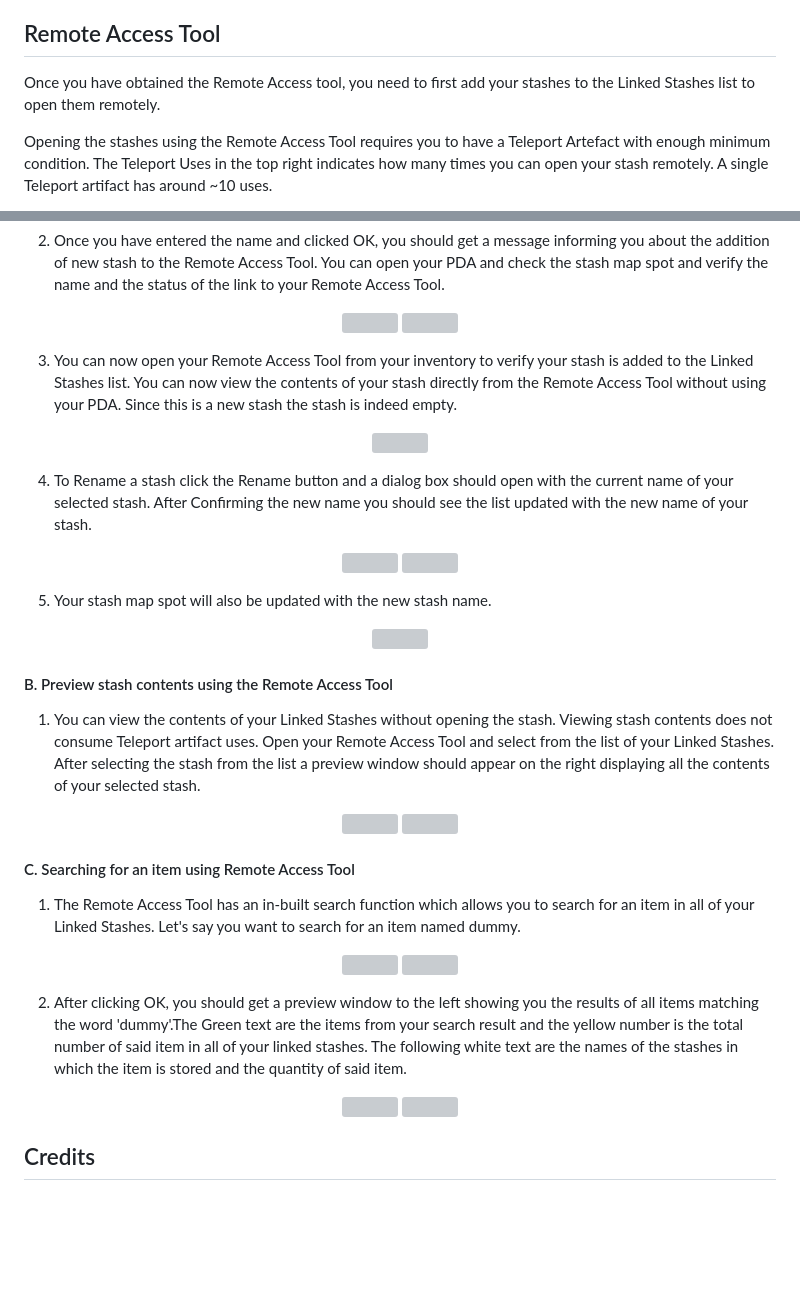
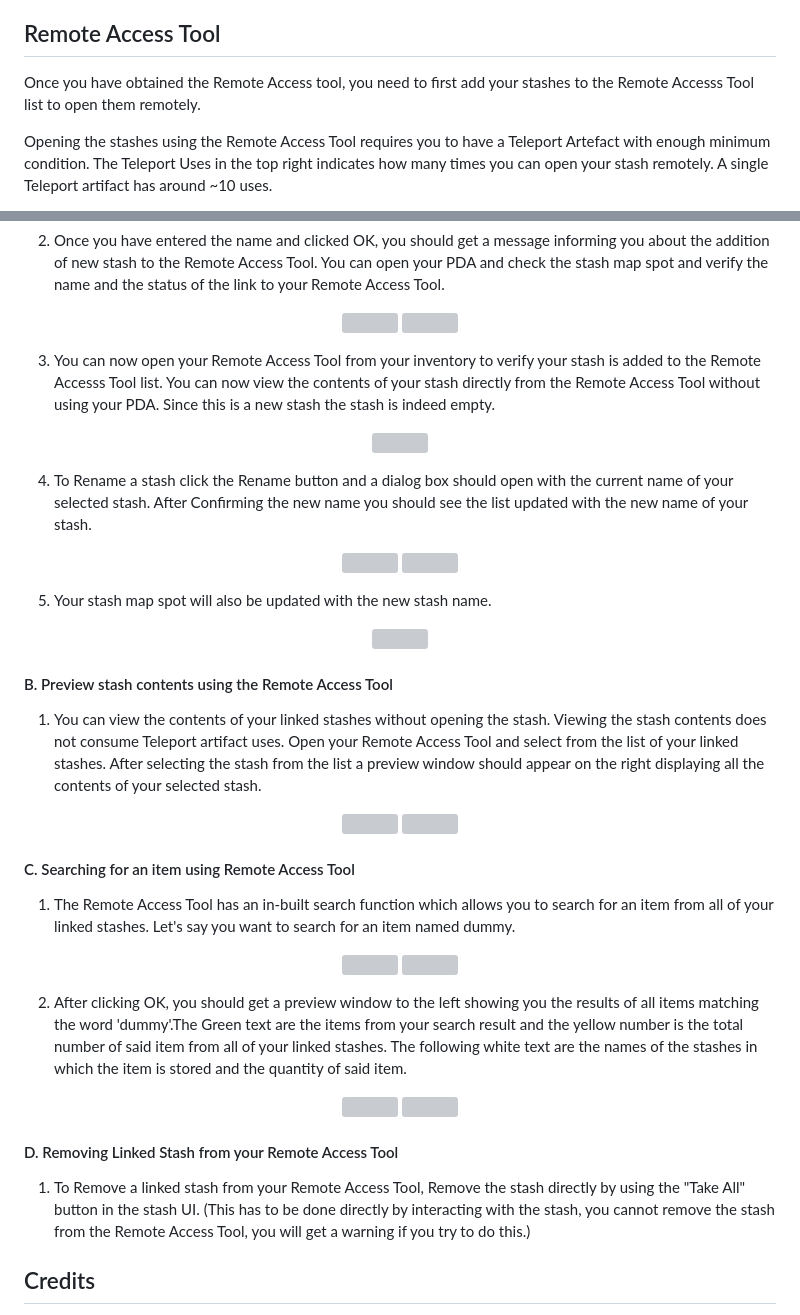
Before and after one commit to zeon-bh/OP-2.2-Z30n-s-Remote-Access-Tool, a Markdown page: README.md, 2 parts joined by grey strips. Rendered like a GitHub page; blank space fills up the shorter version; grey boxes are pictures that could not be loaded.

Commit message:
Added removing a stash section in the README

```diff
--- a/README.md
+++ b/README.md
@@ -24,7 +24,7 @@ https://github.com/StormTetris/English-Ukrainian-OP2.2/tree/main
 You do not have to worry about the files being overwritten.
 
 ## Remote Access Tool
-Once you have obtained the Remote Access tool, you need to first add your stashes to the Linked Stashes list to open them remotely.
+Once you have obtained the Remote Access tool, you need to first add your stashes to the Remote Accesss Tool list to open them remotely.
 
 Opening the stashes using the Remote Access Tool requires you to have a Teleport Artefact with enough minimum condition. The Teleport Uses in the top right indicates how many times you can open your stash remotely. A single Teleport artifact has around ~10 uses.
 
@@ -45,7 +45,7 @@ Stolen Stashes cannot be opened with the Remote Access Tool and must be retrieve
   <img width="426" height="240" src="https://www.dropbox.com/scl/fi/h6te0md3e9qwoildqimpm/RAT_add_rename_04.jpg?rlkey=l8j4mhwp30dtlt9frvztwx05k&st=b18t7d11&raw=1">
 </p>
 
-3. You can now open your Remote Access Tool from your inventory to verify your stash is added to the Linked Stashes list. You can now view the contents of your stash directly from the Remote Access Tool without using your PDA. Since this is a new stash the stash is indeed empty.
+3. You can now open your Remote Access Tool from your inventory to verify your stash is added to the Remote Accesss Tool list. You can now view the contents of your stash directly from the Remote Access Tool without using your PDA. Since this is a new stash the stash is indeed empty.
 
 <p align="center">
   <img width="426" height="240" src="https://www.dropbox.com/scl/fi/cjcwc9votj367za8jbn09/RAT_add_rename_05.jpg?rlkey=cnx8bbr4gqplobcwv5x5a41bd&st=0h5v5qra&raw=1">
@@ -66,7 +66,7 @@ Stolen Stashes cannot be opened with the Remote Access Tool and must be retrieve
 
 #### B. Preview stash contents using the Remote Access Tool
 
-1. You can view the contents of your Linked Stashes without opening the stash. Viewing stash contents does not consume Teleport artifact uses. Open your Remote Access Tool and select from the list of your Linked Stashes. After selecting the stash from the list a preview window should appear on the right displaying all the contents of your selected stash.
+1. You can view the contents of your linked stashes without opening the stash. Viewing the stash contents does not consume Teleport artifact uses. Open your Remote Access Tool and select from the list of your linked stashes. After selecting the stash from the list a preview window should appear on the right displaying all the contents of your selected stash.
 
 <p align="center">
   <img width="426" height="240" src="https://www.dropbox.com/scl/fi/3b6w3gixxroa4qgvdrt41/RAT_preview_01.jpg?rlkey=pmg40eigvteqj8l0uiw90zrky&st=kxg703rc&raw=1">
@@ -75,20 +75,24 @@ Stolen Stashes cannot be opened with the Remote Access Tool and must be retrieve
 
 #### C. Searching for an item using Remote Access Tool
 
-1. The Remote Access Tool has an in-built search function which allows you to search for an item in all of your Linked Stashes. Let's say you want to search for an item named dummy.
+1. The Remote Access Tool has an in-built search function which allows you to search for an item from all of your linked stashes. Let's say you want to search for an item named dummy.
 
 <p align="center">
   <img width="426" height="240" src="https://www.dropbox.com/scl/fi/oanl2zbzdpj8teedraktm/RAT_search_01.jpg?rlkey=m77y06q4lgt1casa3nsow99vu&st=uq9nn89w&raw=1">
   <img width="426" height="240" src="https://www.dropbox.com/scl/fi/kpwwgboczdc4kosab95r4/RAT_search_02.jpg?rlkey=mrlhgfuocrna6tfbuzwxf396s&st=tf0shl2w&raw=1">
 </p>
 
-2. After clicking OK, you should get a preview window to the left showing you the results of all items matching the word 'dummy'.The Green text are the items from your search result and the yellow number is the total number of said item in all of your linked stashes. The following white text are the names of the stashes in which the item is stored and the quantity of said item.
+2. After clicking OK, you should get a preview window to the left showing you the results of all items matching the word 'dummy'.The Green text are the items from your search result and the yellow number is the total number of said item from all of your linked stashes. The following white text are the names of the stashes in which the item is stored and the quantity of said item.
 
 <p align="center">
   <img width="426" height="240" src="https://www.dropbox.com/scl/fi/m7m1tufe60srtrw9pq3sw/RAT_search_03.jpg?rlkey=qy977ccnnj9k6k9e6rkqe7mke&st=oeh9i7ov&raw=1">
   <img width="426" height="240" src="https://www.dropbox.com/scl/fi/olh2qryw3nc5bm5b3ipq4/RAT_search_04.jpg?rlkey=9qa4mklm48xl4gox5gdl3zclv&st=p6mv7fkf&raw=1">
 </p>
 
+#### D. Removing Linked Stash from your Remote Access Tool
+
+1. To Remove a linked stash from your Remote Access Tool, Remove the stash directly by using the "Take All" button in the stash UI. (This has to be done directly by interacting with the stash, you cannot remove the stash from the Remote Access Tool, you will get a warning if you try to do this.)
+
 ## Credits
 AMK Team, OP-2.2 or Cumulative Pack 2.2<br/>
 StormTetris, English-Ukrainian-OP2.2 Translation mod and anti-cheat disabler
```
